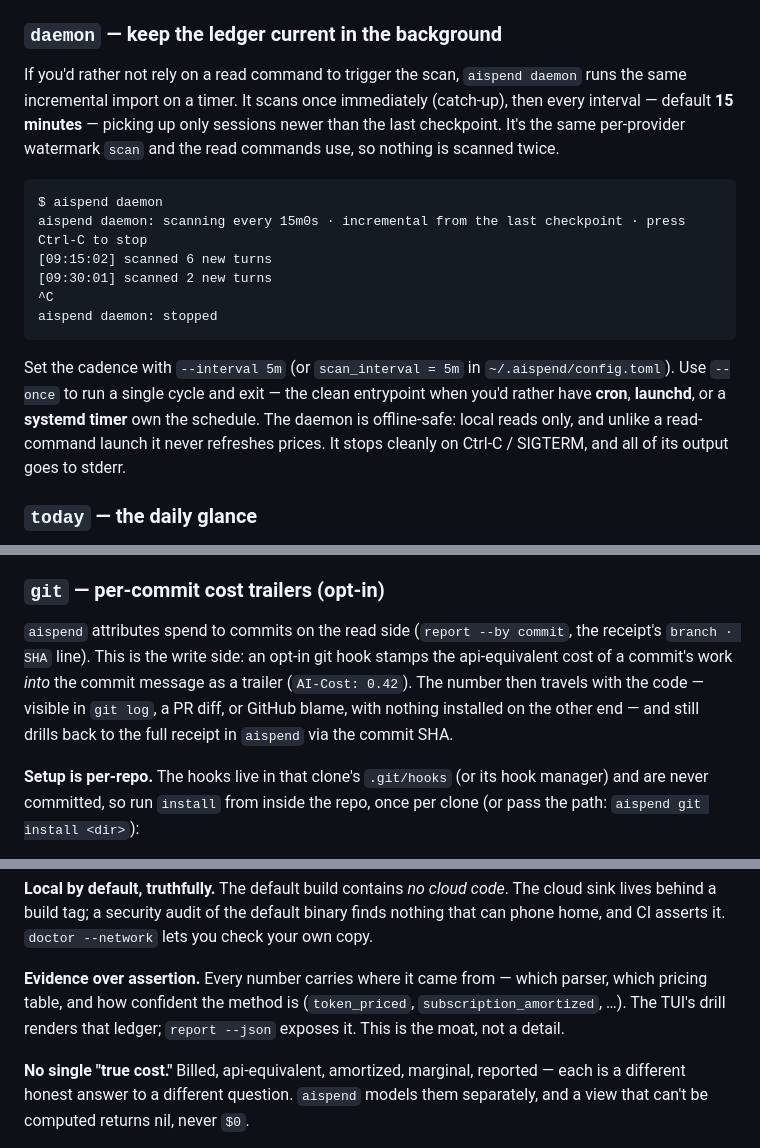
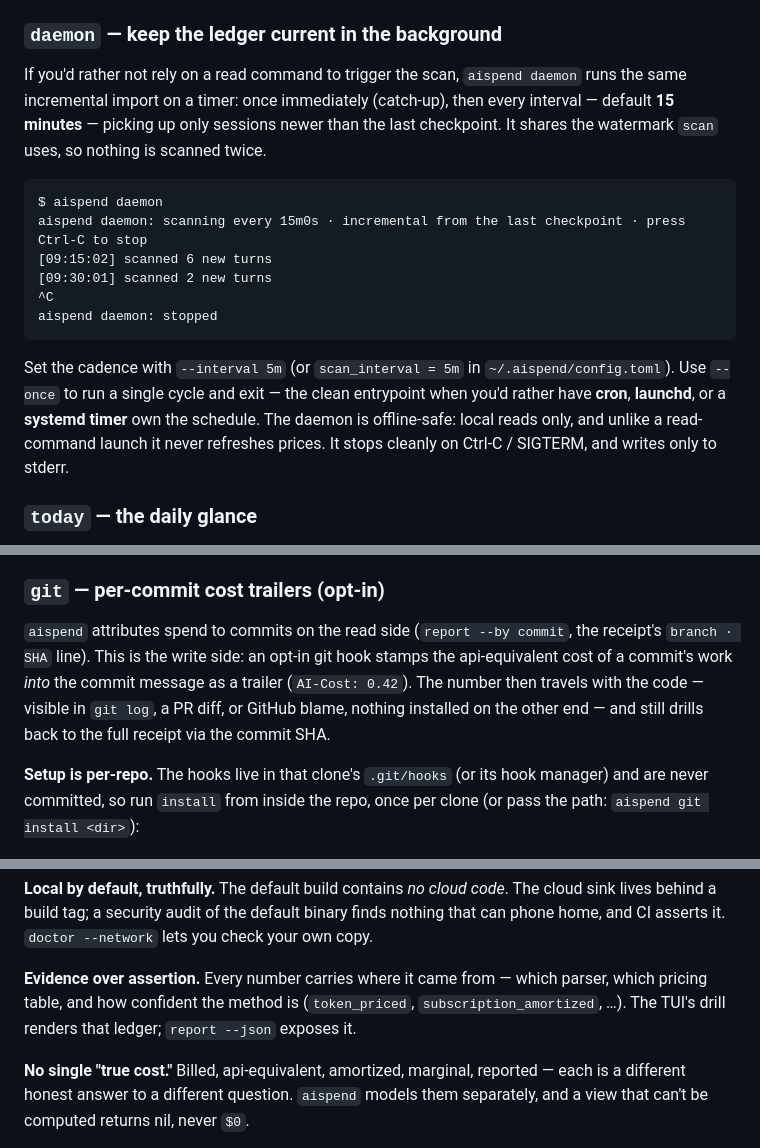
Before and after one commit to cloudyali/ai-agent-spend, a Markdown page: README.md, 3 parts joined by grey strips. Drawn GitHub-style.

````diff
--- a/README.md
+++ b/README.md
@@ -296,7 +296,7 @@ Use `--full` after upgrading to re-read everything (it ignores the watermark, th
 
 ### `daemon` — keep the ledger current in the background
 
-If you'd rather not rely on a read command to trigger the scan, `aispend daemon` runs the same incremental import on a timer. It scans once immediately (catch-up), then every interval — default **15 minutes** — picking up only sessions newer than the last checkpoint. It's the same per-provider watermark `scan` and the read commands use, so nothing is scanned twice.
+If you'd rather not rely on a read command to trigger the scan, `aispend daemon` runs the same incremental import on a timer: once immediately (catch-up), then every interval — default **15 minutes** — picking up only sessions newer than the last checkpoint. It shares the watermark `scan` uses, so nothing is scanned twice.
 
 ```text
 $ aispend daemon
@@ -307,7 +307,7 @@ aispend daemon: scanning every 15m0s · incremental from the last checkpoint ·
 aispend daemon: stopped
 ```
 
-Set the cadence with `--interval 5m` (or `scan_interval = 5m` in `~/.aispend/config.toml`). Use `--once` to run a single cycle and exit — the clean entrypoint when you'd rather have **cron**, **launchd**, or a **systemd timer** own the schedule. The daemon is offline-safe: local reads only, and unlike a read-command launch it never refreshes prices. It stops cleanly on Ctrl-C / SIGTERM, and all of its output goes to stderr.
+Set the cadence with `--interval 5m` (or `scan_interval = 5m` in `~/.aispend/config.toml`). Use `--once` to run a single cycle and exit — the clean entrypoint when you'd rather have **cron**, **launchd**, or a **systemd timer** own the schedule. The daemon is offline-safe: local reads only, and unlike a read-command launch it never refreshes prices. It stops cleanly on Ctrl-C / SIGTERM, and writes only to stderr.
 
 ### `today` — the daily glance
 
@@ -474,7 +474,7 @@ dependency that pulls net/*). Use `aispend top`, `aispend today`, or `aispend re
 
 ### `git` — per-commit cost trailers (opt-in)
 
-`aispend` attributes spend to commits on the read side (`report --by commit`, the receipt's `branch · SHA` line). This is the write side: an opt-in git hook stamps the api-equivalent cost of a commit's work _into_ the commit message as a trailer (`AI-Cost: 0.42`). The number then travels with the code — visible in `git log`, a PR diff, or GitHub blame, with nothing installed on the other end — and still drills back to the full receipt in `aispend` via the commit SHA.
+`aispend` attributes spend to commits on the read side (`report --by commit`, the receipt's `branch · SHA` line). This is the write side: an opt-in git hook stamps the api-equivalent cost of a commit's work _into_ the commit message as a trailer (`AI-Cost: 0.42`). The number then travels with the code — visible in `git log`, a PR diff, or GitHub blame, nothing installed on the other end — and still drills back to the full receipt via the commit SHA.
 
 **Setup is per-repo.** The hooks live in that clone's `.git/hooks` (or its hook manager) and are never committed, so run `install` from inside the repo, once per clone (or pass the path: `aispend git install <dir>`):
 
@@ -610,7 +610,7 @@ A few principles do the heavy lifting:
 
 **Local by default, truthfully.** The default build contains _no cloud code_. The cloud sink lives behind a build tag; a security audit of the default binary finds nothing that can phone home, and CI asserts it. `doctor --network` lets you check your own copy.
 
-**Evidence over assertion.** Every number carries where it came from — which parser, which pricing table, and how confident the method is (`token_priced`, `subscription_amortized`, …). The TUI's drill renders that ledger; `report --json` exposes it. This is the moat, not a detail.
+**Evidence over assertion.** Every number carries where it came from — which parser, which pricing table, and how confident the method is (`token_priced`, `subscription_amortized`, …). The TUI's drill renders that ledger; `report --json` exposes it.
 
 **No single "true cost."** Billed, api-equivalent, amortized, marginal, reported — each is a different honest answer to a different question. `aispend` models them separately, and a view that can't be computed returns nil, never `$0`.
 
````
Also changed, not shown: other parts of README.md (+21 -21 lines).
